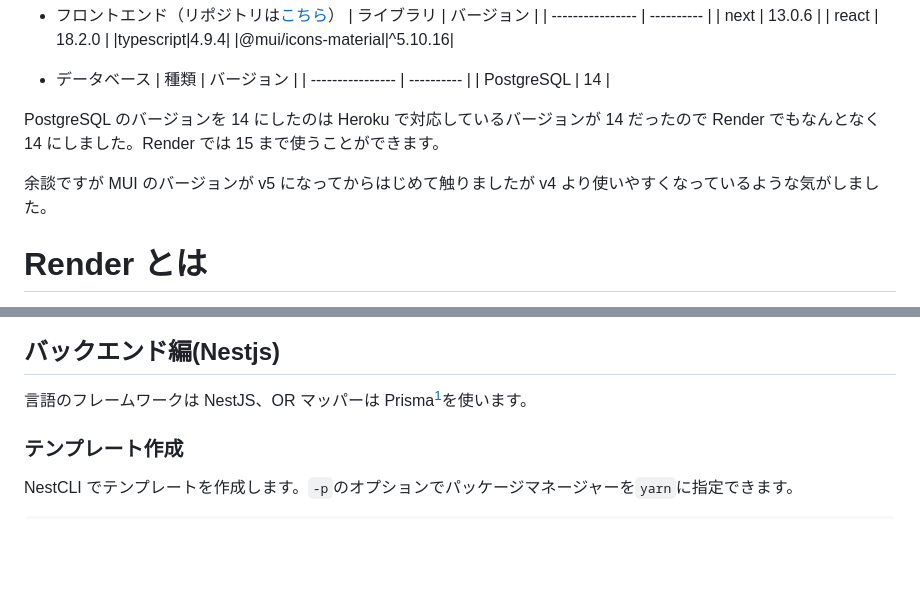
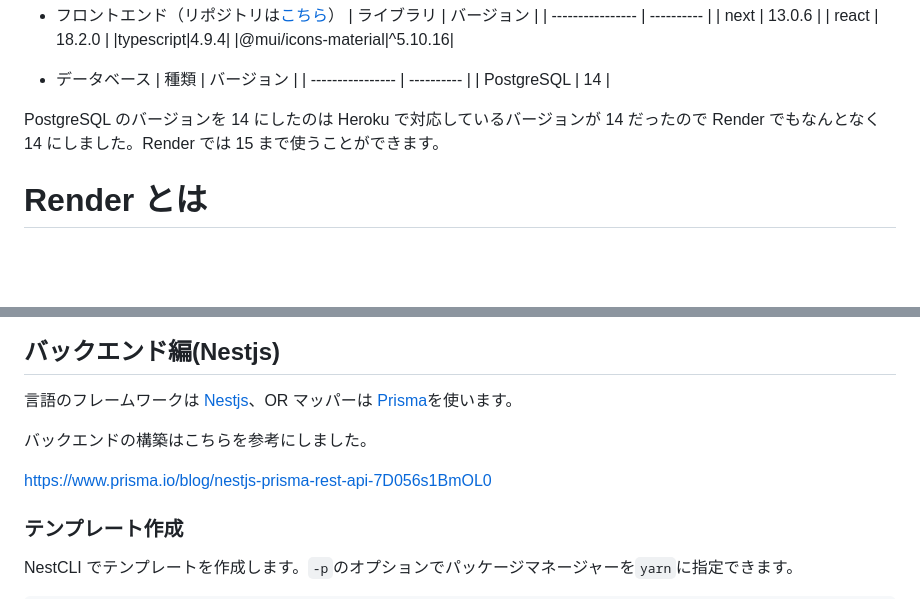
Before and after one commit to mkt-engr/zenn-connect, a Markdown page: articles/todo-app-with-render.md, 2 parts joined by grey strips. Drawn GitHub-style; blank space fills up the shorter version.

```diff
--- a/articles/todo-app-with-render.md
+++ b/articles/todo-app-with-render.md
@@ -66,8 +66,6 @@ ToDo アプリを作成するにあたって主に利用したライブラリと
 
 PostgreSQL のバージョンを 14 にしたのは Heroku で対応しているバージョンが 14 だったので Render でもなんとなく 14 にしました。Render では 15 まで使うことができます。
 
-余談ですが MUI のバージョンが v5 になってからはじめて触りましたが v4 より使いやすくなっているような気がしました。
-
 # Render とは
 
 :::message
@@ -177,7 +194,11 @@ TODO:
 
 ## バックエンド編(Nestjs)
 
-言語のフレームワークは NestJS、OR マッパーは Prisma[^1]を使います。
+言語のフレームワークは [Nestjs](https://nestjs.com/)、OR マッパーは [Prisma](https://www.prisma.io/)を使います。
+
+バックエンドの構築はこちらを参考にしました。
+
+https://www.prisma.io/blog/nestjs-prisma-rest-api-7D056s1BmOL0
 
 ### テンプレート作成
 
```
Also changed, not shown: other parts of articles/todo-app-with-render.md (+49 -27 lines), images/todo-app-with-render/quick-start.png (added).
